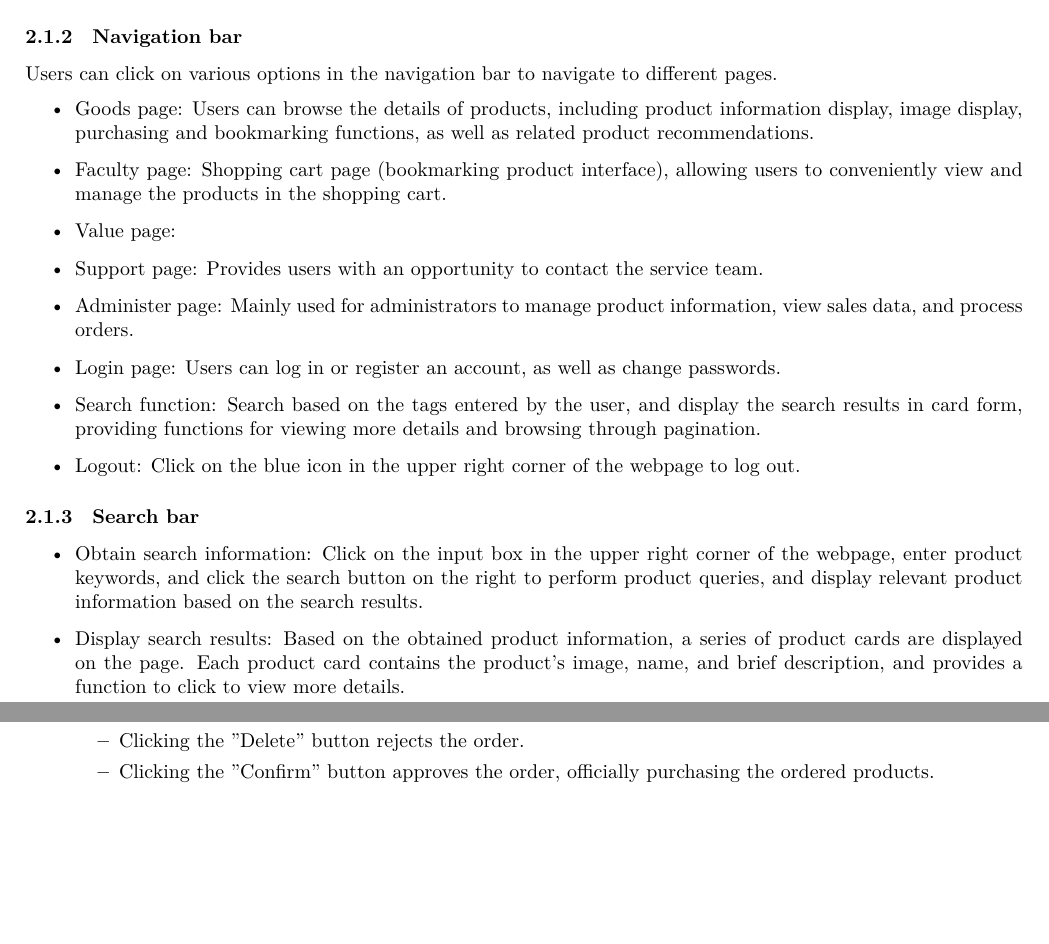
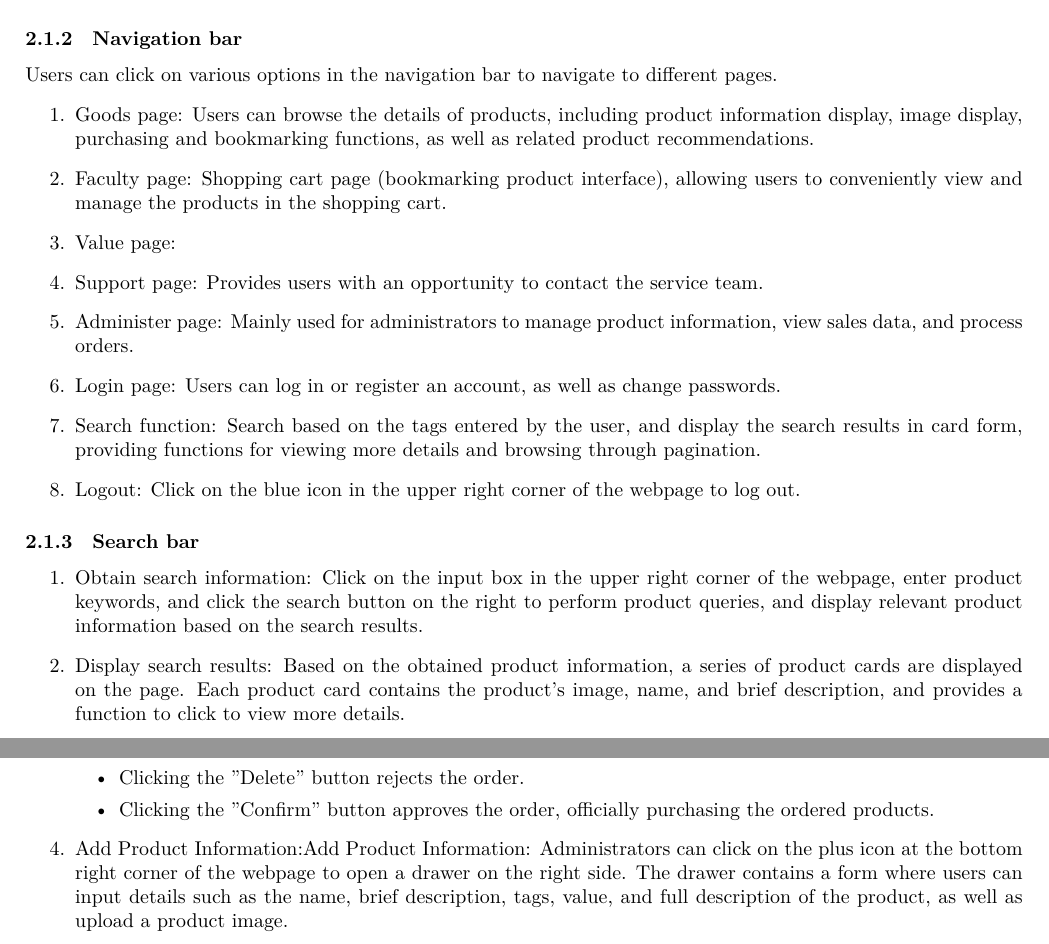
Before and after one commit to mmydtq/AHP-based-Sustainable-Internal-Procurement-System, a LaTeX document (Document/User/User.tex): two parts of pages 2 and 5 of 5 before the commit and two parts of pages 3 and 6 of 6 after it, joined at a grey line, cut so that both start at the same text, the shorter picture padded with empty space. The pictures show the PDF file Document/User/User.pdf that the author committed with the source.

Commit message:
new file:   Document/.DS_Store 	modified:   Document/User/User.aux 	modified:   Document/User/User.log 	modified:   Document/User/User.pdf 	modified:   Document/User/User.synctex.gz 	modified:   Document/User/User.tex 	modified:   Document/User/User.toc 	new file:   Document/User/figure1.png

```diff
--- a/Document/User/User.tex
+++ b/Document/User/User.tex
@@ -3,6 +3,7 @@
 \usepackage{graphicx}
 \usepackage{hyperref}
 \usepackage[margin=2cm]{geometry}
+\usepackage{circledsteps}
 
 \title{COMP3030J Software Engineering Project 2 - 2023-2024 \\ Group 9}
 
@@ -45,7 +53,7 @@ According to the obtained product information, multiple product cards are displa
 
 \subsubsection{Navigation bar}
 Users can click on various options in the navigation bar to navigate to different pages.
-\begin{itemize}
+\begin{enumerate}
     \item Goods page: Users can browse the details of products, including product information display, image display, purchasing and bookmarking functions, as well as related product recommendations.
     \item Faculty page: Shopping cart page (bookmarking product interface), allowing users to conveniently view and manage the products in the shopping cart.
     \item Value page:
@@ -54,16 +62,16 @@ Users can click on various options in the navigation bar to navigate to differen
     \item Login page: Users can log in or register an account, as well as change passwords.
     \item Search function: Search based on the tags entered by the user, and display the search results in card form, providing functions for viewing more details and browsing through pagination.
     \item Logout: Click on the blue icon in the upper right corner of the webpage to log out.
-\end{itemize}
+\end{enumerate}
 
 \subsubsection{Search bar}
-\begin{itemize}
+\begin{enumerate}
     \item Obtain search information: Click on the input box in the upper right corner of the webpage, enter product keywords, and click the search button on the right to perform product queries, and display relevant product information based on the search results.
     \item Display search results: Based on the obtained product information, a series of product cards are displayed on the page. Each product card contains the product's image, name, and brief description, and provides a function to click to view more details.
-\end{itemize}
+\end{enumerate}
 
 \subsection{Login and Register Page}
-\begin{itemize}
+\begin{enumerate}
     \item Click the "Login" button in the navigation bar to enter the login interface.
     \item User login: Users can enter their username and password to log in. Both the username and password are required, and if left blank, corresponding error messages will be displayed.
     \begin{itemize}
@@ -87,43 +95,43 @@ Users can click on various options in the navigation bar to navigate to differen
     \begin{itemize}
         \item Administrators also have two interfaces for registration and login. The registration and login methods are the same as for users.
     \end{itemize}
-\end{itemize}
+\end{enumerate}
 
 \subsection{Goods Page}
-\begin{itemize}
+\begin{enumerate}
     \item Click the "Goods" button in the navigation bar, or hover over the product image on the homepage and click the "Detail" link to enter the Goods page.
     \item Display Product Information: Upon entering the Goods page, it displays basic information about the product, including product image, name, price, tags, environmental value, and description.
     \item Display Product Images: Hovering the mouse pointer over the image will display a preview tooltip. Clicking on the image at this time will enlarge the product image. By clicking on the buttons in the functional bar below the image, functionalities such as rotation and zooming of the image can be achieved. Clicking on a blank area will cancel the enlargement.
     \item Favorites: Users can click the favorite button to add or remove products from the shopping cart. Depending on the favorite status, the button icon will switch between favorite or unfavorite status. A red heart indicates the favorite status, while a gray heart indicates the unfavorite status.
     \item Purchase: Clicking the buy button allows users to submit a purchase request to the administrator.
     \item Product Recommendations: At the bottom of the page, it displays other products that users may be interested in based on the current browsing. Users can click to enter the details page of the selected product.
-\end{itemize}
+\end{enumerate}
 
 \subsection{Faculty Page}
-\begin{itemize}
+\begin{enumerate}
     \item Click the "Faculty" button in the navigation bar to enter the Faculty page. The Faculty page lists all the products that the user has favorited.
     \item Product Display: Each product in the shopping cart is displayed in the form of a card, including the product's image, name, brief description, price, and environmental value.
     \item Total Value Calculation: Based on the price of each product in the shopping cart, the total value of all products in the shopping cart is calculated and displayed in the upper right corner of the page.
     \item Purchase: Users can click the purchase button, but the specific purchase logic is not implemented in the code.
     \item Pagination: If there are too many products in the shopping cart, you can browse different pages of products through pagination. Click on specific page numbers or left and right arrows to switch pagination pages.
-\end{itemize}
+\end{enumerate}
 
 \subsection{Value Page}
 
 \subsection{Support Page}
-\begin{itemize}
+\begin{enumerate}
     \item Click the "Support" button in the navigation bar to enter the Support page. The Support page provides users with the functionality to send emails to service providers to seek help and support.
     \item Email Sending Form: A form for sending emails is displayed on the page, where users can fill in their name, email, and message content, and then click the send button to send the email.
     \item Form Validation: The form performs required validation on the name, email, and message content fields. If the user does not fill in all fields, they will receive corresponding prompt messages.
     \item Sending Email: After clicking the send button, the page simulates the process of sending the email. The send button will display a loading state, and once the sending is completed, the button will return to its normal state.
     \item Success Message: After successful sending, the page will display the content of the sent email and clear the form, allowing users to continue filling in new emails.
     \item Bottom Navigation: The bottom of the page contains a fixed bottom navigation, allowing users to navigate back to other pages.
-\end{itemize}
+\end{enumerate}
 
 \section{Administer Portal}
 \subsection{Login Page}
 \subsection{Administer Page}
-\begin{itemize}
+\begin{enumerate}
     \item Click the "Administer" button in the navigation bar to enter the Administer page.
     \item Data Monitoring and Management: The page provides visual monitoring and management of system data, helping administrators better understand and manage data in the system, analyze website usage, product purchase, environmental value changes, etc.
     \begin{itemize}
@@ -139,6 +147,8 @@ Users can click on various options in the navigation bar to navigate to differen
         \item Clicking the "Delete" button rejects the order.
         \item Clicking the "Confirm" button approves the order, officially purchasing the ordered products.
     \end{itemize}
-\end{itemize}
+    \item Add Product Information:Add Product Information: Administrators can click on the plus icon at the bottom right corner of the webpage to open a drawer on the right side. The drawer contains a form where users can input details such as the name, brief description, tags, value, and full description of the product, as well as upload a product image.
+
+\end{enumerate}
 
 \end{document}
```
Also changed, not shown: Document/User/User.pdf, Document/User/figure1.png (added), Document/User/User.tex (7 more changed lines), 5 other files.
